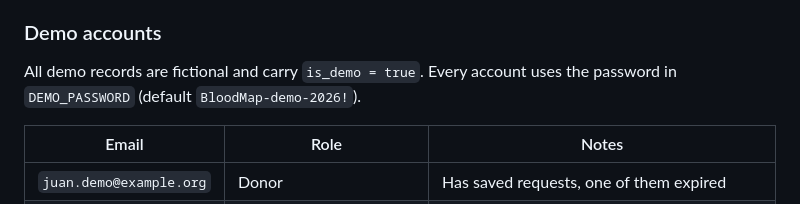
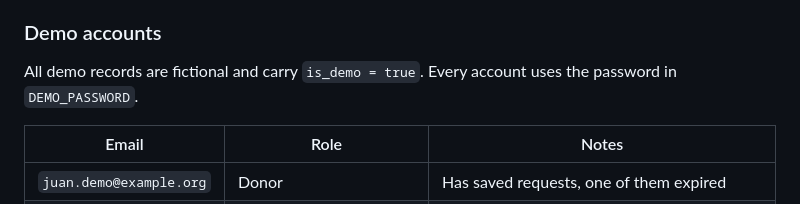
Before and after one commit to fhiejdaleplacer14-droid/BloodMap, a Markdown page: README.md, the part around the change. Drawn GitHub-style.

Commit message:
Update README
Removed default password from demo accounts section.

```diff
--- a/README.md
+++ b/README.md
@@ -178,7 +178,7 @@ development, emails go to `storage/logs/laravel.log` (`MAIL_MAILER=log`).
 ### Demo accounts
 
 All demo records are fictional and carry `is_demo = true`. Every account
-uses the password in `DEMO_PASSWORD` (default `BloodMap-demo-2026!`).
+uses the password in `DEMO_PASSWORD`.
 
 | Email | Role | Notes |
 |-------|------|-------|
```
